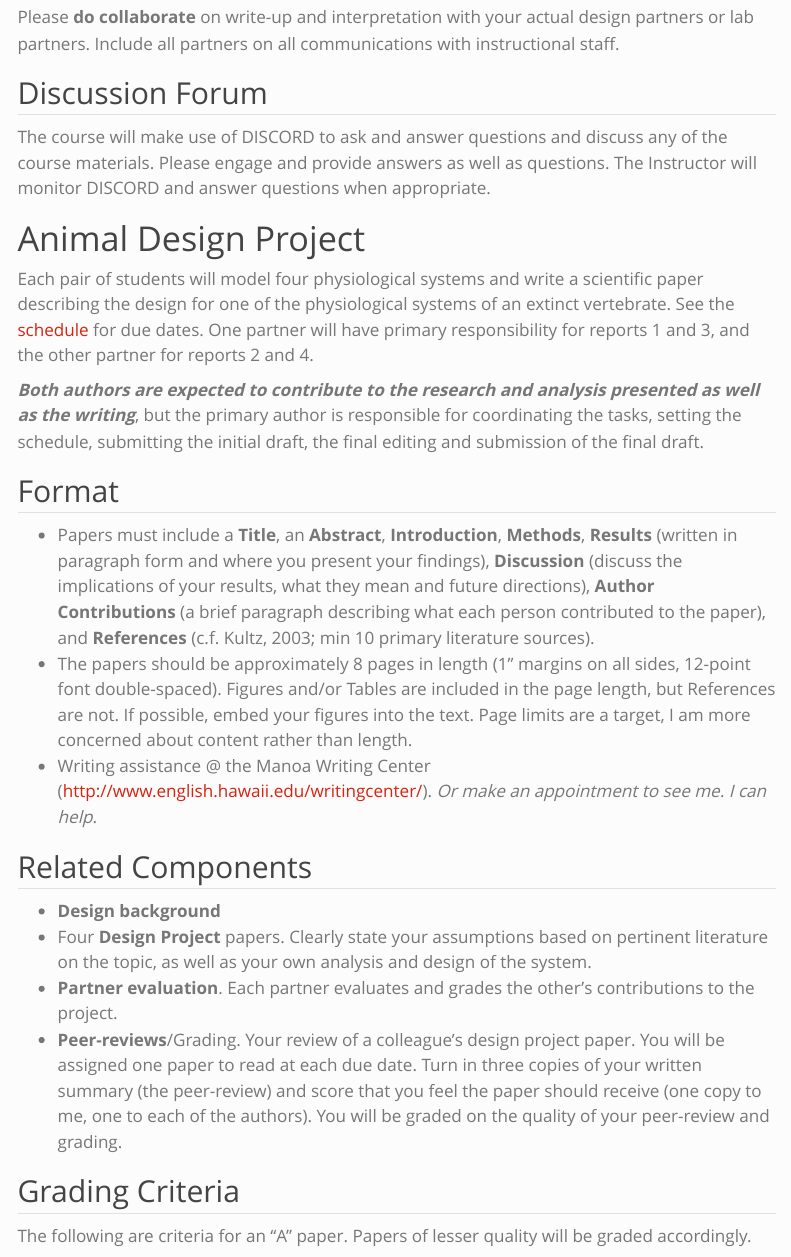
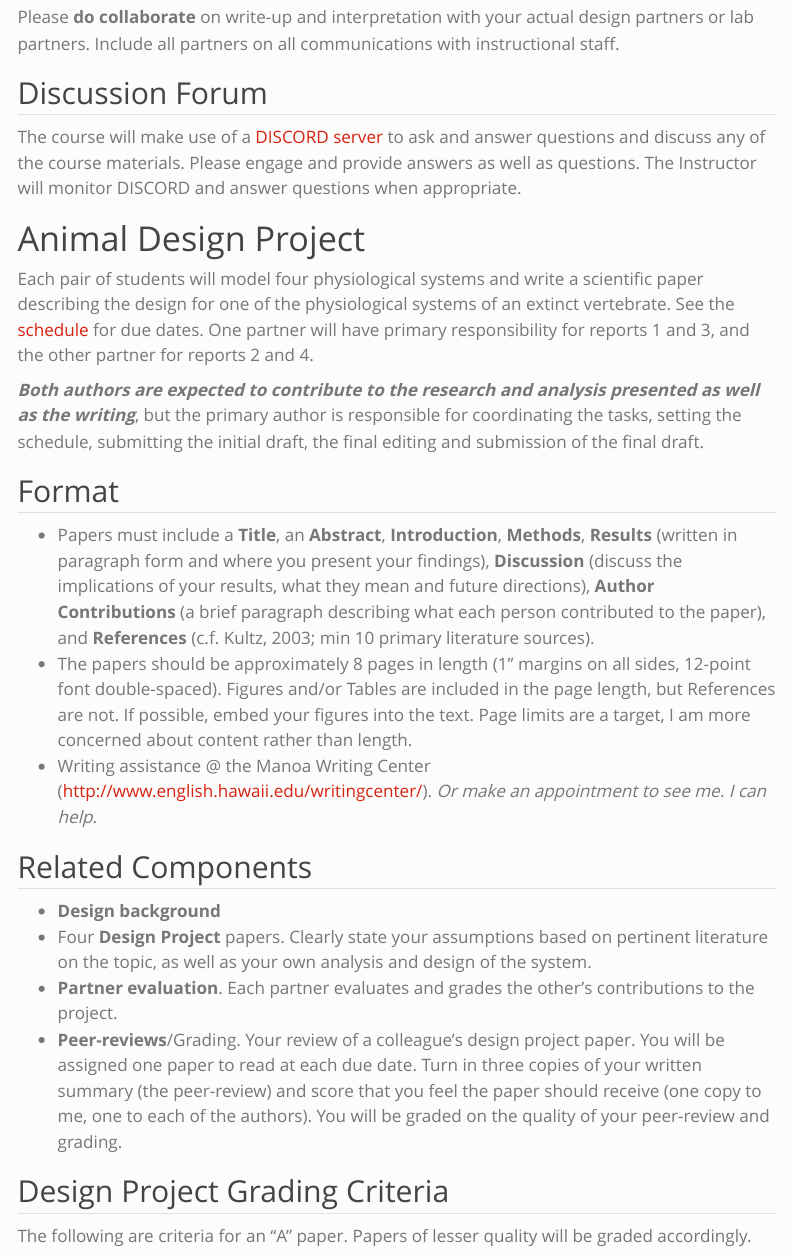
Before and after one commit to mbutler808/animalphys, a Quarto document (syllabus.qmd): the page in a window 1100 px wide, from 8580 px down. Rendered offline with R 4.5, knitr and Pandoc in place of Quarto, with nearby package versions; menus at the side of the page are left out.

Commit message:
minor edit syllabus

```diff
--- a/syllabus.qmd
+++ b/syllabus.qmd
@@ -237,7 +237,7 @@ Please __do collaborate__ on write-up and interpretation with your actual design
 
 ## Discussion Forum
 
-The course will make use of DISCORD to ask and answer questions and discuss any of the course materials. Please engage and provide answers as well as questions. The Instructor will monitor DISCORD and answer questions when appropriate.
+The course will make use of a [DISCORD server](https://discord.gg/Bqu7tKsd5) to ask and answer questions and discuss any of the course materials. Please engage and provide answers as well as questions. The Instructor will monitor DISCORD and answer questions when appropriate.
 
 # Animal Design Project
 
@@ -256,7 +256,7 @@ ___Both authors are expected to contribute to the research and analysis presente
 - __Partner evaluation__. Each partner evaluates and grades the other’s contributions to the project.
 - __Peer-reviews__/Grading.  Your review of a colleague’s design project paper. You will be assigned one paper to read at each due date. Turn in three copies of your written summary (the peer-review) and score that you feel the paper should receive (one copy to me, one to each of the authors). You will be graded on the quality of your peer-review and grading.
 
-## Grading Criteria
+## Design Project Grading Criteria
 The following are criteria for an “A” paper. Papers of lesser quality will be graded accordingly.
 
 :::{.callout-tip}
```
Also changed, not shown: docs/search.json, 3 other files.
